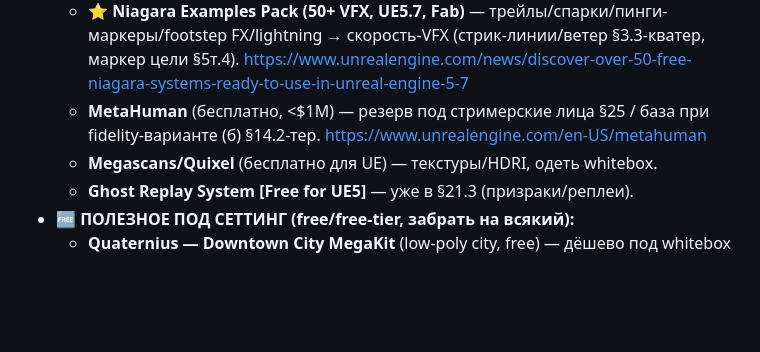
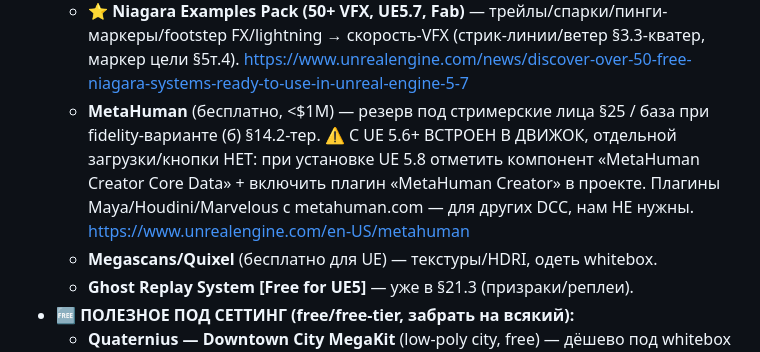
Before and after one commit to Mokhnatti/movement-parkour-racer, a Markdown page: PLAN.md, the part around the change. GitHub-like rendering; blank space fills up the shorter version.

Commit message:
Уточнение: MetaHuman встроен в UE 5.6+ (галка MetaHuman Creator Core Data при установке), отдельной кнопки нет

```diff
--- a/PLAN.md
+++ b/PLAN.md
@@ -242,7 +242,7 @@ UE 5.8 (вышел 17.06.2026) — официальный MCP-плагин в д
 - **♾️ ПОСТОЯННО БЕСПЛАТНОЕ ОТ EPIC — БРАТЬ (прямо под нас):**
   - ⭐ **Game Animation Sample Project** (500+ анимаций, Motion Matching, parkour/traversal, работает с MetaHuman) — ПРЯМО наш анимслой (§НА РАДАРЕ: анимслой = Motion Matching). MUST. https://www.unrealengine.com/en-US/blog/game-animation-sample
   - ⭐ **Niagara Examples Pack (50+ VFX, UE5.7, Fab)** — трейлы/спарки/пинги-маркеры/footstep FX/lightning → скорость-VFX (стрик-линии/ветер §3.3-кватер, маркер цели §5т.4). https://www.unrealengine.com/news/discover-over-50-free-niagara-systems-ready-to-use-in-unreal-engine-5-7
-  - **MetaHuman** (бесплатно, <$1M) — резерв под стримерские лица §25 / база при fidelity-варианте (б) §14.2-тер. https://www.unrealengine.com/en-US/metahuman
+  - **MetaHuman** (бесплатно, <$1M) — резерв под стримерские лица §25 / база при fidelity-варианте (б) §14.2-тер. ⚠️ С UE 5.6+ ВСТРОЕН В ДВИЖОК, отдельной загрузки/кнопки НЕТ: при установке UE 5.8 отметить компонент «MetaHuman Creator Core Data» + включить плагин «MetaHuman Creator» в проекте. Плагины Maya/Houdini/Marvelous с metahuman.com — для других DCC, нам НЕ нужны. https://www.unrealengine.com/en-US/metahuman
   - **Megascans/Quixel** (бесплатно для UE) — текстуры/HDRI, одеть whitebox.
   - **Ghost Replay System [Free for UE5]** — уже в §21.3 (призраки/реплеи).
 - **🆓 ПОЛЕЗНОЕ ПОД СЕТТИНГ (free/free-tier, забрать на всякий):**
```
